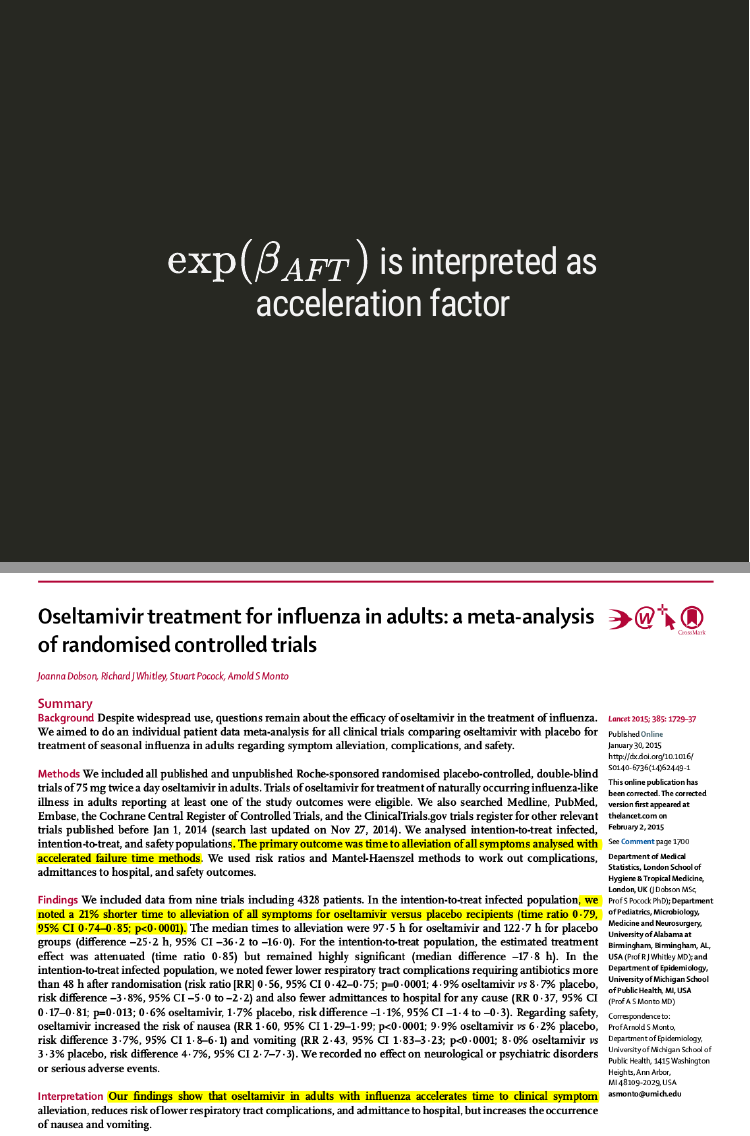
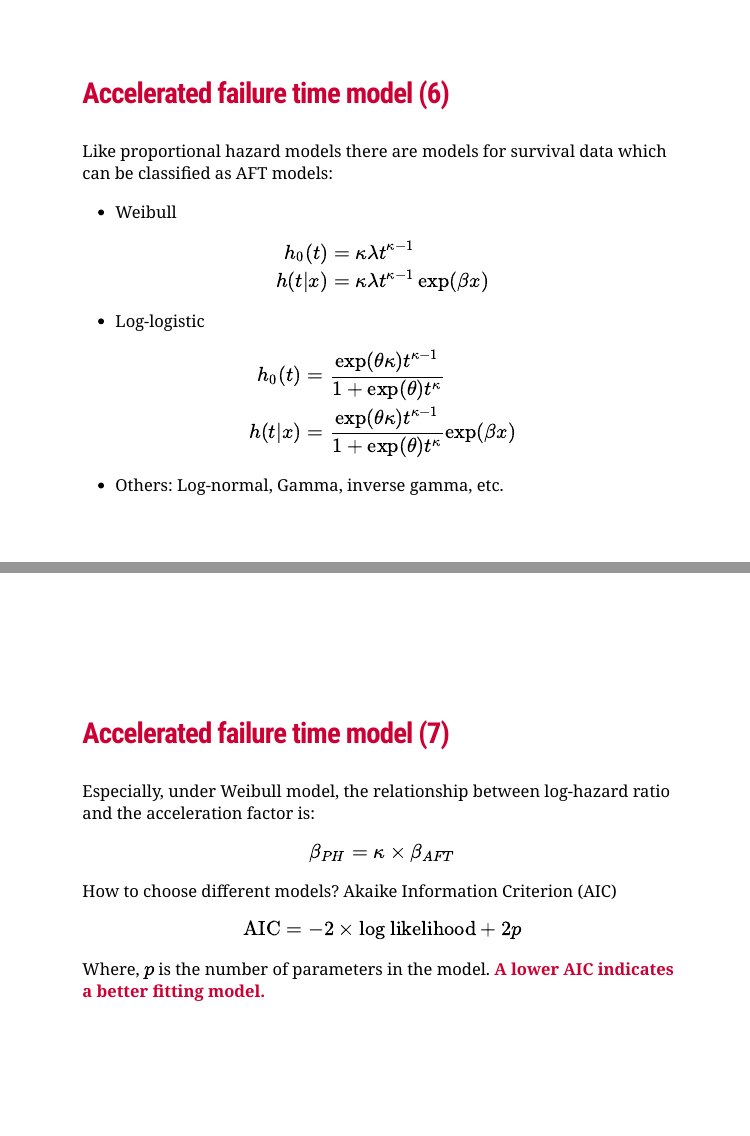
Before and after one commit to winterwang/basic_suvival, an R Markdown document (index.Rmd): pages 61 and 62 of 62 before the commit and pages 63 and 64 of 64 after it, joined at a grey line. Rendered offline with R 4.5, knitr and Pandoc, with nearby package versions; the slides are laid out offline by our stand-in for remark.js, each with all of its steps uncovered, in fonts that may differ from those the slides ask for, and without slide numbers, shadows or browser add-ons; a font, style sheet, LaTeX package, included part or bibliography that could not be used is replaced or left out.

Commit message:
AFT done

```diff
--- a/index.Rmd
+++ b/index.Rmd
@@ -1016,3 +1016,46 @@ class: center
 background-image: url("./img/lancet.png")
 background-position: 50% 50%
 background-size: contain
+
+
+---
+class: middle
+### **Accelerated failure time model (6)**
+
+Like proportional hazard models there are models for survival data which can be classified as AFT models:
+
+- Weibull
+
+$$
+\begin{aligned}
+h_0(t) & = \kappa \lambda t^{\kappa -1} \\
+h(t|x) & = \kappa\lambda t^{\kappa -1} \exp(\beta x)
+\end{aligned}
+$$
+
+- Log-logistic
+
+$$
+\begin{aligned}
+h_0(t) & = \frac{\exp(\theta\kappa)t^{\kappa -1}}{1+\exp(\theta)t^{\kappa}}\\
+h(t|x) & = \frac{\exp(\theta\kappa)t^{\kappa -1}}{1+\exp(\theta)t^{\kappa}}\exp(\beta x)
+\end{aligned}
+$$
+
+- Others: Log-normal, Gamma, inverse gamma, etc.
+
+---
+class: middle
+### **Accelerated failure time model (7)**
+
+Especially, under Weibull model, the relationship between log-hazard ratio and the acceleration factor is:
+
+$$\beta_{PH} = \kappa \times \beta_{AFT}$$
+
+
+How to choose different models? Akaike Information Criterion (AIC)
+
+$$\text{AIC} = -2\times \text{log likelihood} + 2p$$
+
+
+Where, $p$ is the number of parameters in the model. **A lower AIC indicates a better fitting model.**
```
Also changed, not shown: index.html.
